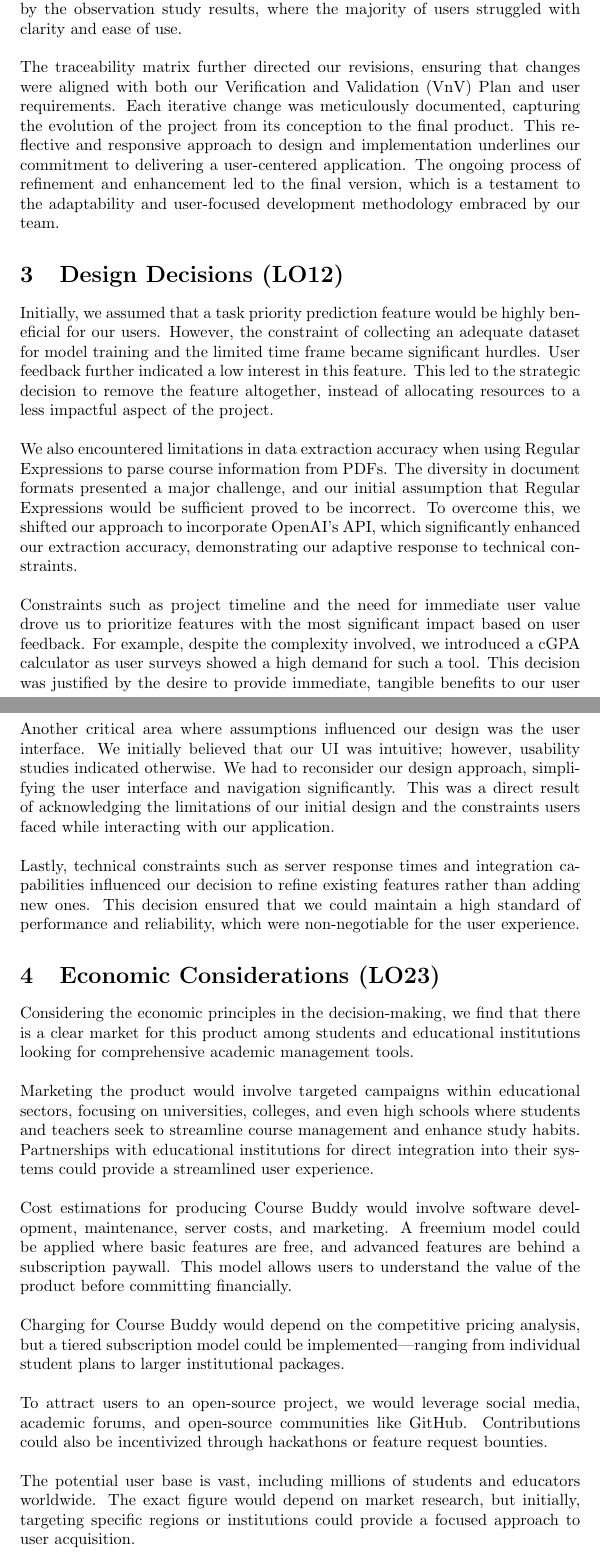
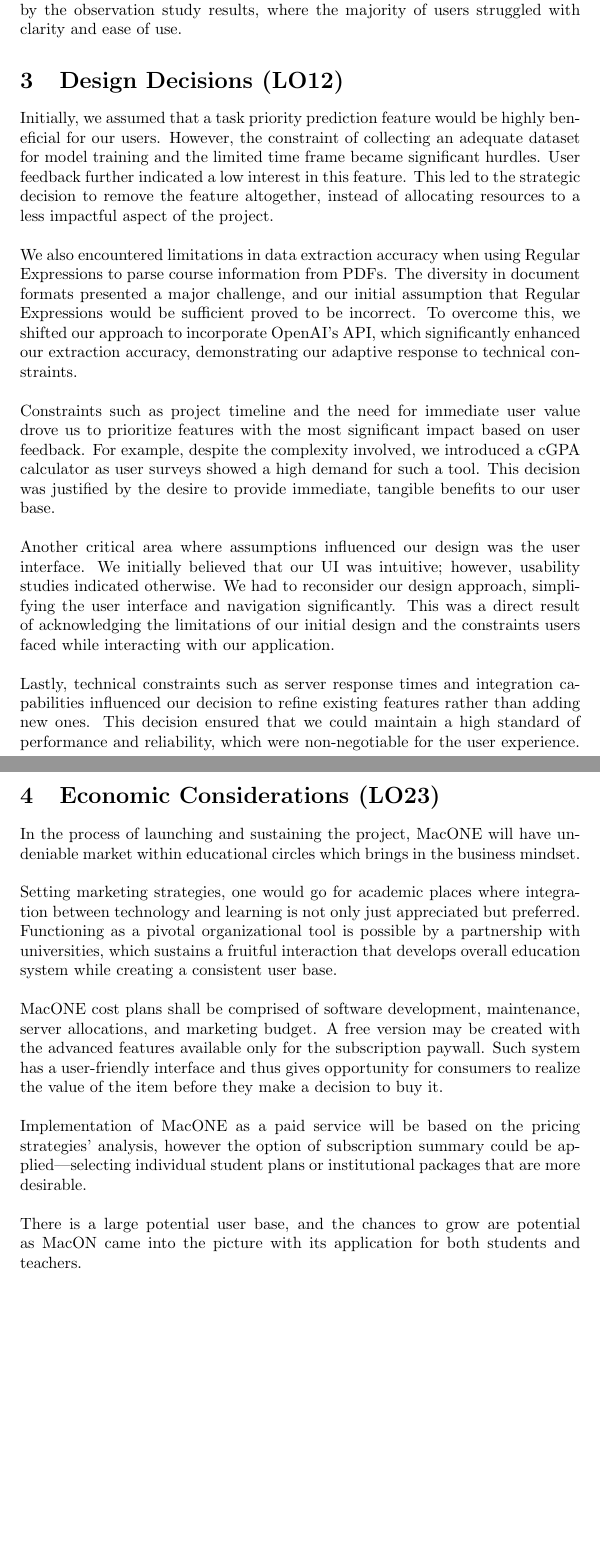
Before and after one commit to katrina799/4G06CapstoneProjectT5, a LaTeX document (docs/Reflection/Reflection.tex): two parts of pages 4 and 5 of 7 before the commit and two parts of pages 4 and 5 of 6 after it, joined at a grey line, cut so that both start at the same text, the shorter picture padded with empty space. Compiled offline with pdfLaTeX.

Commit message:
reflection update

```diff
--- a/docs/Reflection/Reflection.tex
+++ b/docs/Reflection/Reflection.tex
@@ -62,9 +62,7 @@
 \\
 Another significant change was the removal of the task priority prediction feature. Feedback and survey results indicated that only 1 out of 10 users found this feature attractive, and the model required a large amount of data to be effective, which was not feasible within our timeline.\\
 \\
-As the project progressed, user feedback highlighted the need for additional features and improvements in the user interface. New features such as the cGPA Calculator, the Forum Discussion Board, and Pomodoro & Weekly Achievements were added in response to what users found most beneficial. Improvements to the main UI elements were made to enhance navigation and interaction, guided by the observation study results, where the majority of users struggled with clarity and ease of use.\\
-\\
-The traceability matrix further directed our revisions, ensuring that changes were aligned with both our Verification and Validation (VnV) Plan and user requirements. Each iterative change was meticulously documented, capturing the evolution of the project from its conception to the final product. This reflective and responsive approach to design and implementation underlines our commitment to delivering a user-centered application. The ongoing process of refinement and enhancement led to the final version, which is a testament to the adaptability and user-focused development methodology embraced by our team.
+As the project progressed, user feedback highlighted the need for additional features and improvements in the user interface. New features such as the cGPA Calculator, the Forum Discussion Board, and Pomodoro & Weekly Achievements were added in response to what users found most beneficial. Improvements to the main UI elements were made to enhance navigation and interaction, guided by the observation study results, where the majority of users struggled with clarity and ease of use.
 
 \section{Design Decisions (LO12)}
 
@@ -79,18 +77,19 @@
 Lastly, technical constraints such as server response times and integration capabilities influenced our decision to refine existing features rather than adding new ones. This decision ensured that we could maintain a high standard of performance and reliability, which were non-negotiable for the user experience.
 \section{Economic Considerations (LO23)}
 
+In the process of launching and sustaining the project, MacONE will have undeniable market within educational circles which brings in the business mindset.\\
+\\
+Setting marketing strategies, one would go for academic places where integration between technology and learning is not only just appreciated but preferred. Functioning as a pivotal organizational tool is possible by a partnership with universities, which sustains a fruitful interaction that develops overall education system while creating a consistent user base.\\
+\\
+MacONE cost plans shall be comprised of software development, maintenance, server allocations, and marketing budget. A free version may be created with the advanced features available only for the subscription paywall. Such system has a user-friendly interface and thus gives opportunity for consumers to realize the value of the item before they make a decision to buy it.\\
+\\
+Implementation of MacONE as a paid service will be based on the pricing strategies' analysis, however the option of subscription summary could be applied—selecting individual student plans or institutional packages that are more desirable.\\
+\\
+There is a large potential user base, and the chances to grow are potential as MacON came into the picture with its application for both students and teachers.
 
-Considering the economic principles in the decision-making, we find that there is a clear market for this product among students and educational institutions looking for comprehensive academic management tools.\\
-\\
-Marketing the product would involve targeted campaigns within educational sectors, focusing on universities, colleges, and even high schools where students and teachers seek to streamline course management and enhance study habits. Partnerships with educational institutions for direct integration into their systems could provide a streamlined user experience.\\
-\\
-Cost estimations for producing Course Buddy would involve software development, maintenance, server costs, and marketing. A freemium model could be applied where basic features are free, and advanced features are behind a subscription paywall. This model allows users to understand the value of the product before committing financially.\\
-\\
-Charging for Course Buddy would depend on the competitive pricing analysis, but a tiered subscription model could be implemented—ranging from individual student plans to larger institutional packages.\\
-\\
-To attract users to an open-source project, we would leverage social media, academic forums, and open-source communities like GitHub. Contributions could also be incentivized through hackathons or feature request bounties.\\
-\\
-The potential user base is vast, including millions of students and educators worldwide. The exact figure would depend on market research, but initially, targeting specific regions or institutions could provide a focused approach to user acquisition.
+
+
+
 
 \section{Reflection on Project Management (LO24)}
 \\
```
Also changed, not shown: docs/Reflection/Reflection.pdf, docs/Reflection/Reflection.tex (14 more changed lines).
